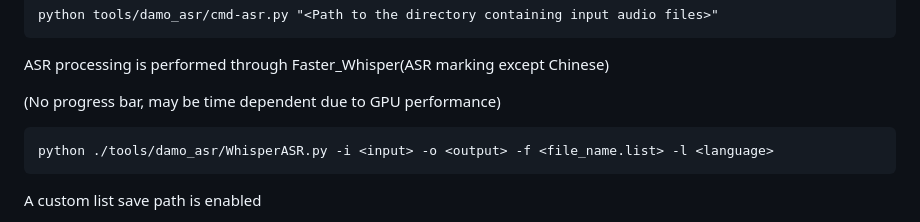
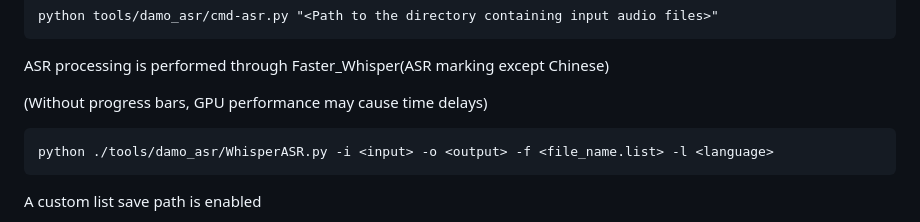
Before and after one commit to RVC-Boss/GPT-SoVITS, a Markdown page: README.md, the part around the change. Drawn GitHub-style.

````diff
--- a/README.md
+++ b/README.md
@@ -222,7 +222,7 @@ python tools/damo_asr/cmd-asr.py "<Path to the directory containing input audio
 ```
 ASR processing is performed through Faster_Whisper(ASR marking except Chinese)
 
-(No progress bar, may be time dependent due to GPU performance)
+(Without progress bars, GPU performance may cause time delays)
 ```
 python ./tools/damo_asr/WhisperASR.py -i <input> -o <output> -f <file_name.list> -l <language>
 ```
````
